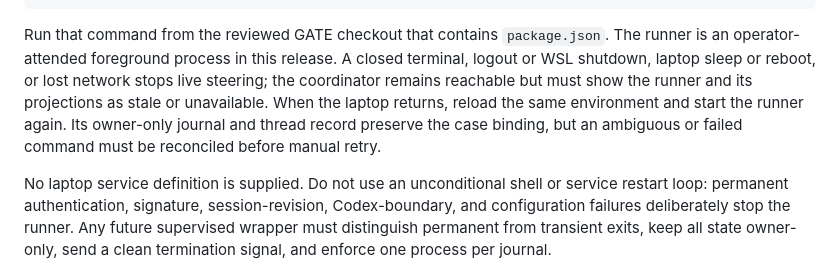
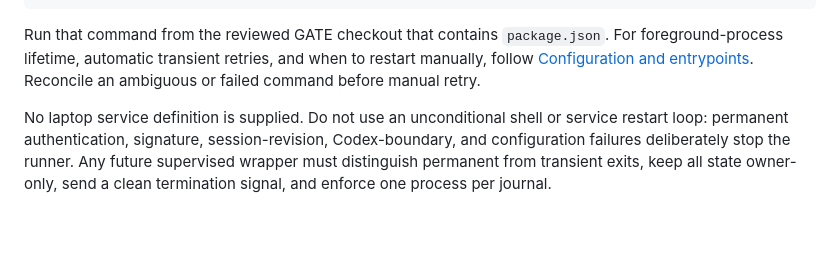
Before and after one commit to SmurfTurfPawpaw/GATE, a Markdown page: deploy/remote/README.md, the part around the change. Rendered like a GitHub page; blank space fills up the shorter version.

Commit message:
no-mistakes(document): Clarify remote runner retry and recovery guidance

````diff
--- a/deploy/remote/README.md
+++ b/deploy/remote/README.md
@@ -140,7 +140,7 @@ set +a
 npm run cockpit:remote:runner
 ```
 
-Run that command from the reviewed GATE checkout that contains `package.json`. The runner is an operator-attended foreground process in this release. A closed terminal, logout or WSL shutdown, laptop sleep or reboot, or lost network stops live steering; the coordinator remains reachable but must show the runner and its projections as stale or unavailable. When the laptop returns, reload the same environment and start the runner again. Its owner-only journal and thread record preserve the case binding, but an ambiguous or failed command must be reconciled before manual retry.
+Run that command from the reviewed GATE checkout that contains `package.json`. For foreground-process lifetime, automatic transient retries, and when to restart manually, follow [Configuration and entrypoints](../../docs/remote-cockpit.md#configuration-and-entrypoints). Reconcile an ambiguous or failed command before manual retry.
 
 No laptop service definition is supplied. Do not use an unconditional shell or service restart loop: permanent authentication, signature, session-revision, Codex-boundary, and configuration failures deliberately stop the runner. Any future supervised wrapper must distinguish permanent from transient exits, keep all state owner-only, send a clean termination signal, and enforce one process per journal.
 
````
Also changed, not shown: docs/remote-cockpit.md (+1 -1 lines).
